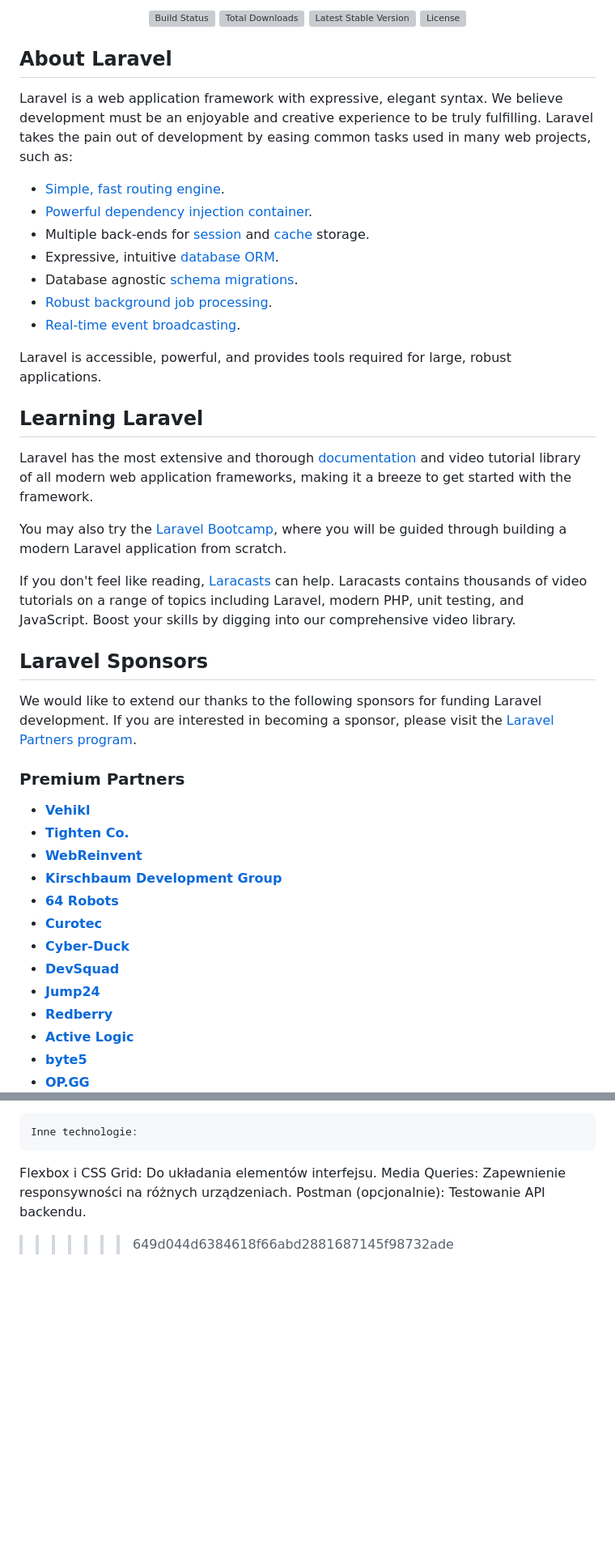
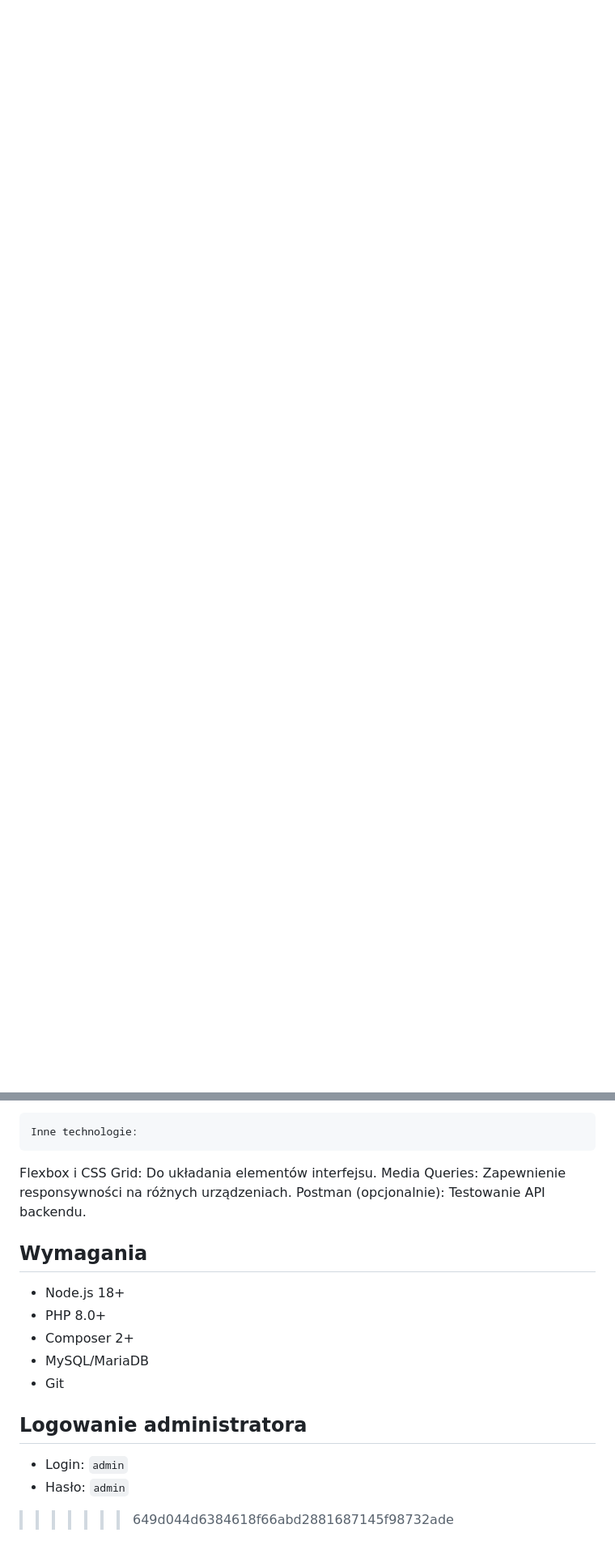
Before and after one commit to LukaszSerwanski/appointment-system, a Markdown page: README.md, 2 parts joined by grey strips. Shown: that part at 81% size. Rendered like a GitHub page; blank space fills up the shorter version; grey boxes are pictures that could not be loaded.

Commit message:
Zaktualizowano plik README.md

```diff
--- a/README.md
+++ b/README.md
@@ -3,50 +1 @@
 
-<p align="center">
-<a href="https://github.com/laravel/framework/actions"><img src="https://github.com/laravel/framework/workflows/tests/badge.svg" alt="Build Status"></a>
-<a href="https://packagist.org/packages/laravel/framework"><img src="https://img.shields.io/packagist/dt/laravel/framework" alt="Total Downloads"></a>
-<a href="https://packagist.org/packages/laravel/framework"><img src="https://img.shields.io/packagist/v/laravel/framework" alt="Latest Stable Version"></a>
-<a href="https://packagist.org/packages/laravel/framework"><img src="https://img.shields.io/packagist/l/laravel/framework" alt="License"></a>
-</p>
-
-## About Laravel
-
-Laravel is a web application framework with expressive, elegant syntax. We believe development must be an enjoyable and creative experience to be truly fulfilling. Laravel takes the pain out of development by easing common tasks used in many web projects, such as:
-
-- [Simple, fast routing engine](https://laravel.com/docs/routing).
-- [Powerful dependency injection container](https://laravel.com/docs/container).
-- Multiple back-ends for [session](https://laravel.com/docs/session) and [cache](https://laravel.com/docs/cache) storage.
-- Expressive, intuitive [database ORM](https://laravel.com/docs/eloquent).
-- Database agnostic [schema migrations](https://laravel.com/docs/migrations).
-- [Robust background job processing](https://laravel.com/docs/queues).
-- [Real-time event broadcasting](https://laravel.com/docs/broadcasting).
-
-Laravel is accessible, powerful, and provides tools required for large, robust applications.
-
-## Learning Laravel
-
-Laravel has the most extensive and thorough [documentation](https://laravel.com/docs) and video tutorial library of all modern web application frameworks, making it a breeze to get started with the framework.
-
-You may also try the [Laravel Bootcamp](https://bootcamp.laravel.com), where you will be guided through building a modern Laravel application from scratch.
-
-If you don't feel like reading, [Laracasts](https://laracasts.com) can help. Laracasts contains thousands of video tutorials on a range of topics including Laravel, modern PHP, unit testing, and JavaScript. Boost your skills by digging into our comprehensive video library.
-
-## Laravel Sponsors
-
-We would like to extend our thanks to the following sponsors for funding Laravel development. If you are interested in becoming a sponsor, please visit the [Laravel Partners program](https://partners.laravel.com).
-
-### Premium Partners
-
-- **[Vehikl](https://vehikl.com/)**
-- **[Tighten Co.](https://tighten.co)**
-- **[WebReinvent](https://webreinvent.com/)**
-- **[Kirschbaum Development Group](https://kirschbaumdevelopment.com)**
-- **[64 Robots](https://64robots.com)**
-- **[Curotec](https://www.curotec.com/services/technologies/laravel/)**
-- **[Cyber-Duck](https://cyber-duck.co.uk)**
-- **[DevSquad](https://devsquad.com/hire-laravel-developers)**
-- **[Jump24](https://jump24.co.uk)**
-- **[Redberry](https://redberry.international/laravel/)**
-- **[Active Logic](https://activelogic.com)**
-- **[byte5](https://byte5.de)**
-- **[OP.GG](https://op.gg)**
-
@@ -190,8 +123,16 @@ Postman (opcjonalnie): Testowanie API backendu.
 
 
 
+## **Wymagania**
+- Node.js 18+
+- PHP 8.0+
+- Composer 2+
+- MySQL/MariaDB
+- Git
 
-
+## **Logowanie administratora**
+- Login: `admin`
+- Hasło: `admin`
 
 
 
```
Also changed, not shown: other parts of README.md (+0 -18 lines).
